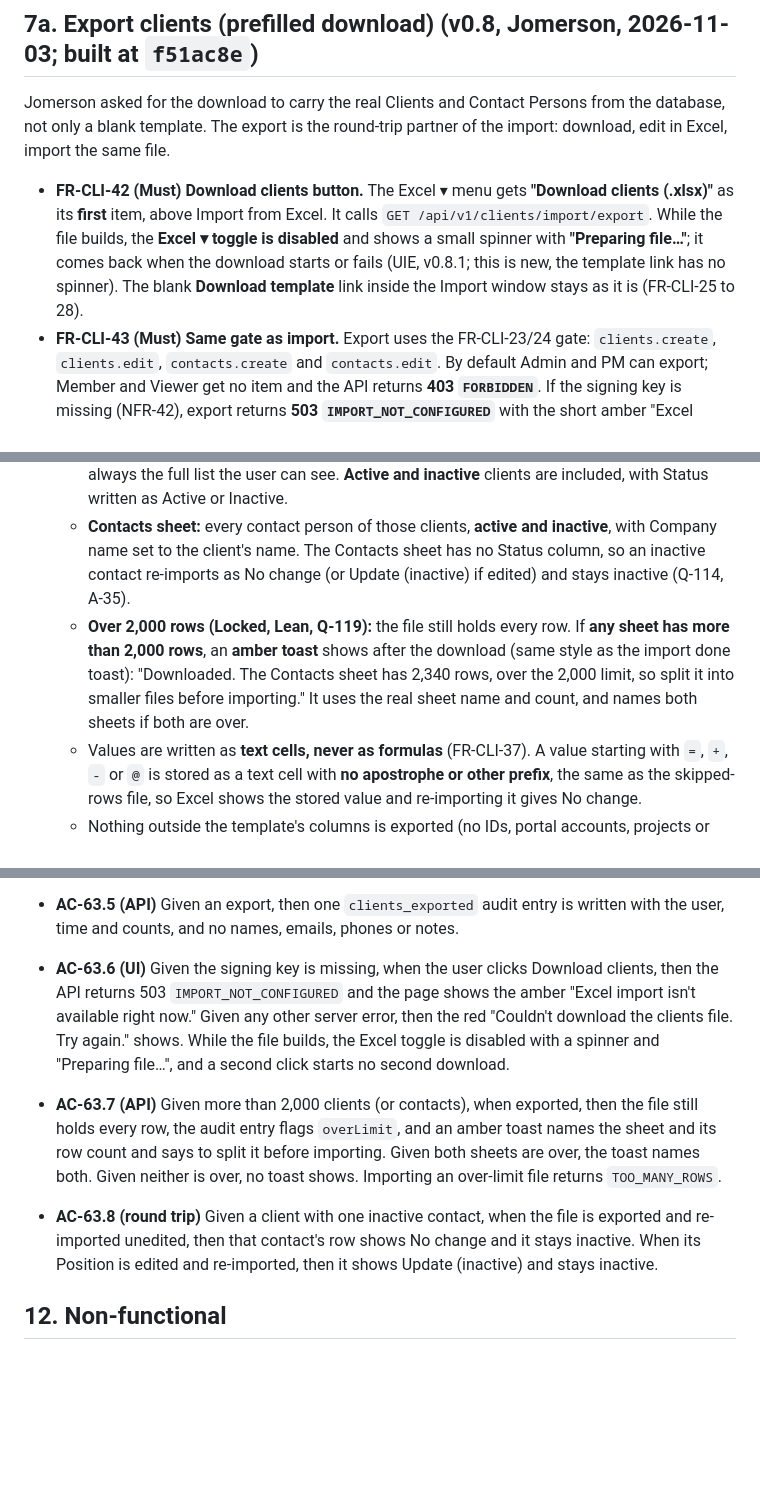
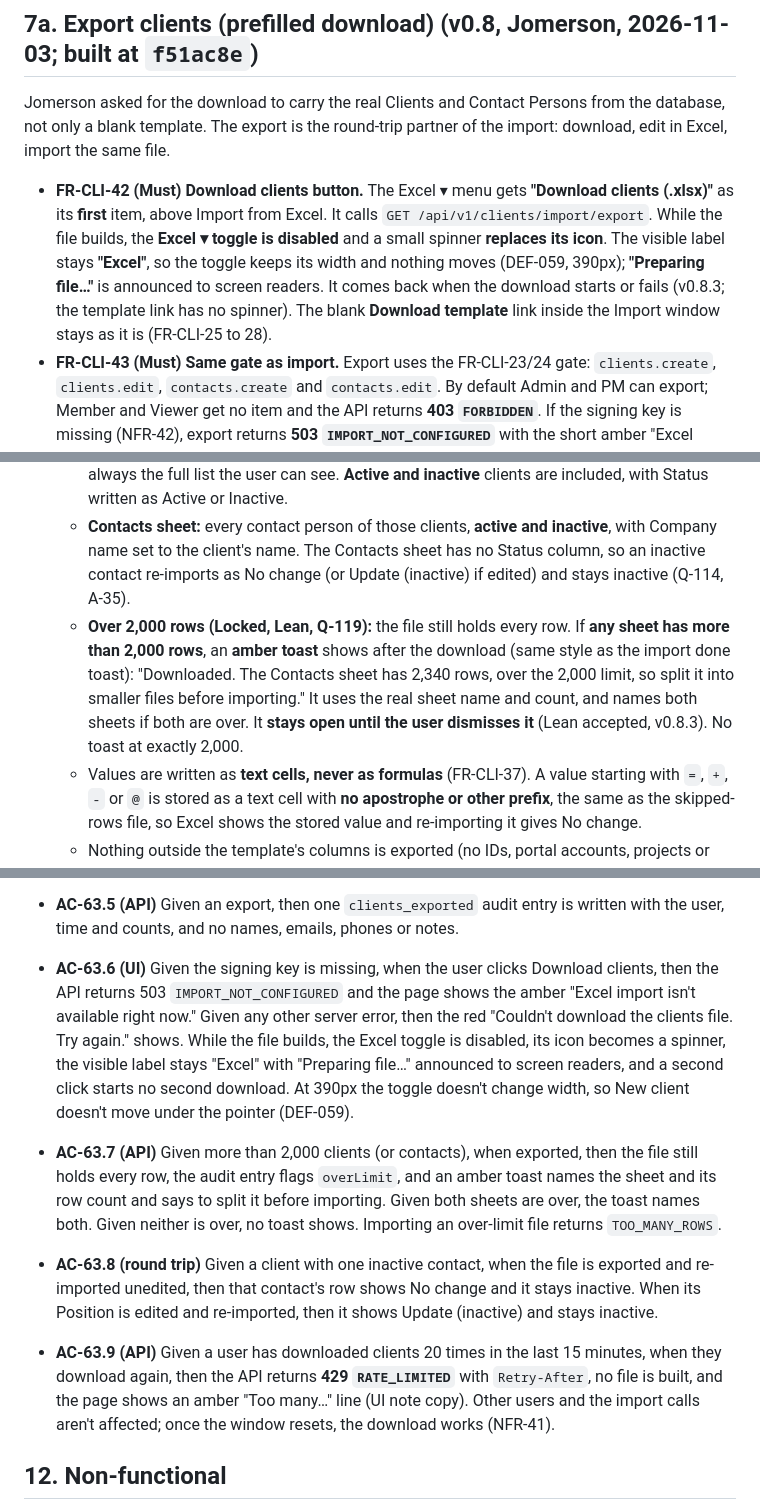
Before and after one commit to jomersonnazaire/Project-Management, a Markdown page: docs/requirements/17_CR-19_CLIENTS_EXCEL_IMPORT.md, 3 parts joined by grey strips. GitHub-like rendering; blank space fills up the shorter version.

Commit message:
docs: CR-19 export rate limit, DEF-059 loading state (spec v0.8.3)

```diff
--- a/docs/requirements/17_CR-19_CLIENTS_EXCEL_IMPORT.md
+++ b/docs/requirements/17_CR-19_CLIENTS_EXCEL_IMPORT.md
@@ -153,12 +154,12 @@ All text is trimmed. Limits follow `schemas.ts:100-119`, `Client.ts` and `Client
 ## 7a. Export clients (prefilled download) (v0.8, Jomerson, 2026-11-03; built at `f51ac8e`)
 Jomerson asked for the download to carry the real Clients and Contact Persons from the database, not only a blank template. The export is the round-trip partner of the import: download, edit in Excel, import the same file.
 
-- **FR-CLI-42 (Must) Download clients button.** The Excel ▾ menu gets **"Download clients (.xlsx)"** as its **first** item, above Import from Excel. It calls `GET /api/v1/clients/import/export`. While the file builds, the **Excel ▾ toggle is disabled** and shows a small spinner with **"Preparing file…"**; it comes back when the download starts or fails (UIE, v0.8.1; this is new, the template link has no spinner). The blank **Download template** link inside the Import window stays as it is (FR-CLI-25 to 28).
+- **FR-CLI-42 (Must) Download clients button.** The Excel ▾ menu gets **"Download clients (.xlsx)"** as its **first** item, above Import from Excel. It calls `GET /api/v1/clients/import/export`. While the file builds, the **Excel ▾ toggle is disabled** and a small spinner **replaces its icon**. The visible label stays **"Excel"**, so the toggle keeps its width and nothing moves (DEF-059, 390px); **"Preparing file…"** is announced to screen readers. It comes back when the download starts or fails (v0.8.3; the template link has no spinner). The blank **Download template** link inside the Import window stays as it is (FR-CLI-25 to 28).
 - **FR-CLI-43 (Must) Same gate as import.** Export uses the FR-CLI-23/24 gate: `clients.create`, `clients.edit`, `contacts.create` and `contacts.edit`. By default Admin and PM can export; Member and Viewer get no item and the API returns **403 `FORBIDDEN`**. If the signing key is missing (NFR-42), export returns **503 `IMPORT_NOT_CONFIGURED`** with the short amber "Excel import isn't available right now." (same as the template download). Any other failure shows red **"Couldn't download the clients file. Try again."** (UIE, matches the template wording).
 - **FR-CLI-44 (Must) Contents and layout.** The file has the **same two sheets, explanation row and headers as the template** (§4), with one row per record:
   - **Clients sheet:** **exactly the clients the Clients page shows this user** (Locked, Lean, Q-118), so Access Rules and fixed scope decide it. **Page filters and search don't apply**: the file is always the full list the user can see. **Active and inactive** clients are included, with Status written as Active or Inactive.
   - **Contacts sheet:** every contact person of those clients, **active and inactive**, with Company name set to the client's name. The Contacts sheet has no Status column, so an inactive contact re-imports as No change (or Update (inactive) if edited) and stays inactive (Q-114, A-35).
-  - **Over 2,000 rows (Locked, Lean, Q-119):** the file still holds every row. If **any sheet has more than 2,000 rows**, an **amber toast** shows after the download (same style as the import done toast): "Downloaded. The Contacts sheet has 2,340 rows, over the 2,000 limit, so split it into smaller files before importing." It uses the real sheet name and count, and names both sheets if both are over.
+  - **Over 2,000 rows (Locked, Lean, Q-119):** the file still holds every row. If **any sheet has more than 2,000 rows**, an **amber toast** shows after the download (same style as the import done toast): "Downloaded. The Contacts sheet has 2,340 rows, over the 2,000 limit, so split it into smaller files before importing." It uses the real sheet name and count, and names both sheets if both are over. It **stays open until the user dismisses it** (Lean accepted, v0.8.3). No toast at exactly 2,000.
   - Values are written as **text cells, never as formulas** (FR-CLI-37). A value starting with `=`, `+`, `-` or `@` is stored as a text cell with **no apostrophe or other prefix**, the same as the skipped-rows file, so Excel shows the stored value and re-importing it gives No change.
   - Nothing outside the template's columns is exported (no IDs, portal accounts, projects or audit data).
 - **FR-CLI-45 (Must) Round trip.** Importing an **unedited** exported file shows **No change on every row** and saves nothing. Edited rows show as Update, added rows as New, and the usual import rules apply (FR-CLI-29 to 41).
@@ -249,10 +250,12 @@ Jomerson asked for the download to carry the real Clients and Contact Persons fr
 - **AC-63.3 (API)** Given a client whose Notes start with `=HYPERLINK(` or a contact phone `+63 900 000 0000`, when exported, then each value is **stored as a text cell, never a formula**, with no apostrophe or other prefix: Excel shows the exact stored value and runs no formula. Re-importing the unedited file shows No change for those rows, and the stored values don't change.
 - **AC-63.4 (round trip)** Given a freshly exported file, when the same user imports it unedited, then the preview shows No change on every row and Import valid rows has nothing to save. When they change one client's Industry and add one contact, then the preview shows exactly 1 Update and 1 New.
 - **AC-63.5 (API)** Given an export, then one `clients_exported` audit entry is written with the user, time and counts, and no names, emails, phones or notes.
-- **AC-63.6 (UI)** Given the signing key is missing, when the user clicks Download clients, then the API returns 503 `IMPORT_NOT_CONFIGURED` and the page shows the amber "Excel import isn't available right now." Given any other server error, then the red "Couldn't download the clients file. Try again." shows. While the file builds, the Excel toggle is disabled with a spinner and "Preparing file…", and a second click starts no second download.
+- **AC-63.6 (UI)** Given the signing key is missing, when the user clicks Download clients, then the API returns 503 `IMPORT_NOT_CONFIGURED` and the page shows the amber "Excel import isn't available right now." Given any other server error, then the red "Couldn't download the clients file. Try again." shows. While the file builds, the Excel toggle is disabled, its icon becomes a spinner, the visible label stays "Excel" with "Preparing file…" announced to screen readers, and a second click starts no second download. At 390px the toggle doesn't change width, so New client doesn't move under the pointer (DEF-059).
 - **AC-63.7 (API)** Given more than 2,000 clients (or contacts), when exported, then the file still holds every row, the audit entry flags `overLimit`, and an amber toast names the sheet and its row count and says to split it before importing. Given both sheets are over, the toast names both. Given neither is over, no toast shows. Importing an over-limit file returns `TOO_MANY_ROWS`.
 
 - **AC-63.8 (round trip)** Given a client with one inactive contact, when the file is exported and re-imported unedited, then that contact's row shows No change and it stays inactive. When its Position is edited and re-imported, then it shows Update (inactive) and stays inactive.
+
+- **AC-63.9 (API)** Given a user has downloaded clients 20 times in the last 15 minutes, when they download again, then the API returns **429 `RATE_LIMITED`** with `Retry-After`, no file is built, and the page shows an amber "Too many…" line (UI note copy). Other users and the import calls aren't affected; once the window resets, the download works (NFR-41).
 
 ## 12. Non-functional
 - **NFR-36 Limits (Locked):** 5 MB per file, `.xlsx` only (checked by content), 2,000 data rows per sheet. The raw-body limit on the import routes is 5 MB plus a small margin (pattern: `documents.ts:1169`). The 100 kB JSON limit stays for everything else.
```
Also changed, not shown: other parts of docs/requirements/17_CR-19_CLIENTS_EXCEL_IMPORT.md (+2 -1 lines).
